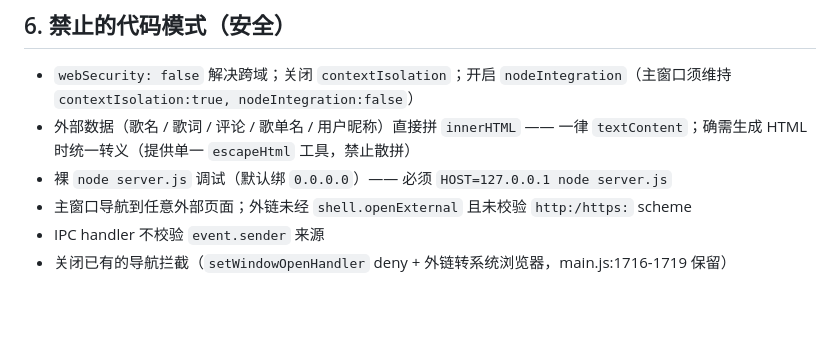
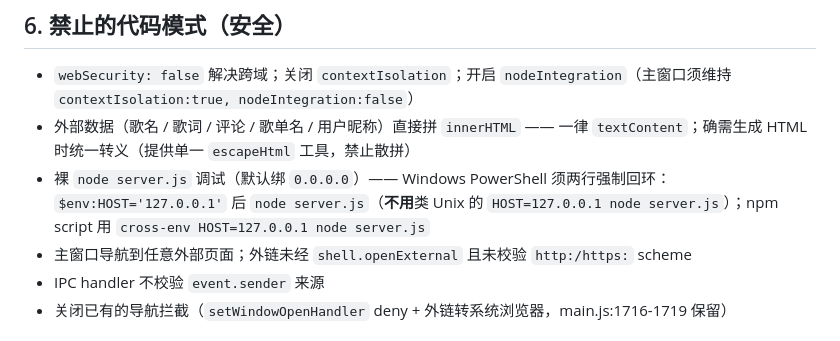
Before and after one commit to HackenLeung/Mineradio-Lite, a Markdown page: docs/prohibited.md, the part around the change. Drawn GitHub-style; blank space fills up the shorter version.

```diff
--- a/docs/prohibited.md
+++ b/docs/prohibited.md
@@ -90,7 +90,7 @@
 
 - `webSecurity: false` 解决跨域；关闭 `contextIsolation`；开启 `nodeIntegration`（主窗口须维持 `contextIsolation:true, nodeIntegration:false`）
 - 外部数据（歌名 / 歌词 / 评论 / 歌单名 / 用户昵称）直接拼 `innerHTML` —— 一律 `textContent`；确需生成 HTML 时统一转义（提供单一 `escapeHtml` 工具，禁止散拼）
-- 裸 `node server.js` 调试（默认绑 `0.0.0.0`）—— 必须 `HOST=127.0.0.1 node server.js`
+- 裸 `node server.js` 调试（默认绑 `0.0.0.0`）—— Windows PowerShell 须两行强制回环：`$env:HOST='127.0.0.1'` 后 `node server.js`（**不用**类 Unix 的 `HOST=127.0.0.1 node server.js`）；npm script 用 `cross-env HOST=127.0.0.1 node server.js`
 - 主窗口导航到任意外部页面；外链未经 `shell.openExternal` 且未校验 `http:/https:` scheme
 - IPC handler 不校验 `event.sender` 来源
 - 关闭已有的导航拦截（`setWindowOpenHandler` deny + 外链转系统浏览器，main.js:1716-1719 保留）
```
Also changed, not shown: docs/implementation-plan.md (+2 -2 lines).
